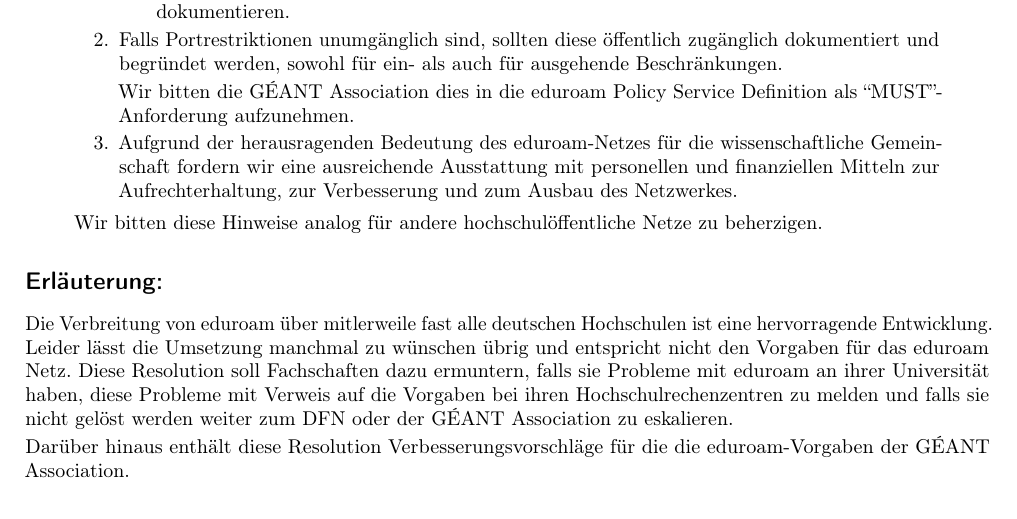
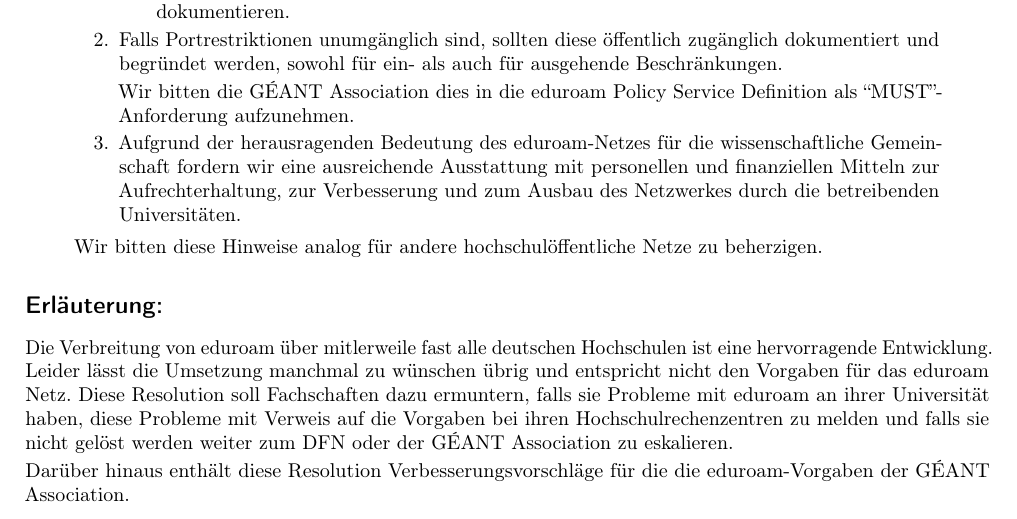
Before and after one commit to scattenlaeufer/ZaPF_Resos, a LaTeX document (sose15/Netzneutralitaet_in_Universitaetsnetzen/Resolution_zur_Netzneutralität_in_Universitätsnetzen.tex): part of the page, cut so that both start at the same text. Compiled offline with pdfLaTeX.

Commit message:
eduroam-Reso: Anmerkungen der KoMa #2
Es ist in der ursprünglichen Formulierung unklar, *wer* das eduroam-Netz
ausreichend finanzieren soll. Dass dies die betreibenden Hochschulen
sein sollen ist lediglich eine Vermutung meinerseits, falls sie falsch
ist sollte es dennoch verdeutlicht werden.

```diff
--- a/sose15/Netzneutralitaet_in_Universitaetsnetzen/Resolution_zur_Netzneutralität_in_Universitätsnetzen.tex
+++ b/sose15/Netzneutralitaet_in_Universitaetsnetzen/Resolution_zur_Netzneutralität_in_Universitätsnetzen.tex
@@ -76,7 +76,7 @@
   \item Aufgrund der herausragenden Bedeutung des eduroam-Netzes für die
     wissenschaftliche Gemeinschaft fordern wir eine ausreichende Ausstattung mit
     personellen und finanziellen Mitteln zur Aufrechterhaltung, zur Verbesserung
-    und zum Ausbau des Netzwerkes.
+    und zum Ausbau des Netzwerkes durch die betreibenden Universitäten.
   \end{enumerate}
 
   Wir bitten diese Hinweise analog für andere hochschulöffentliche Netze zu
```
Also changed, not shown: sose15/Netzneutralitaet_in_Universitaetsnetzen/Resolution_zur_Netzneutralität_in_Universitätsnetzen.pdf.
